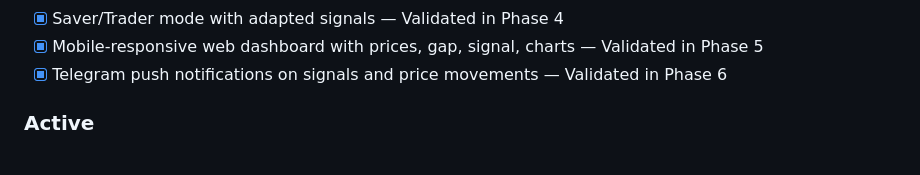
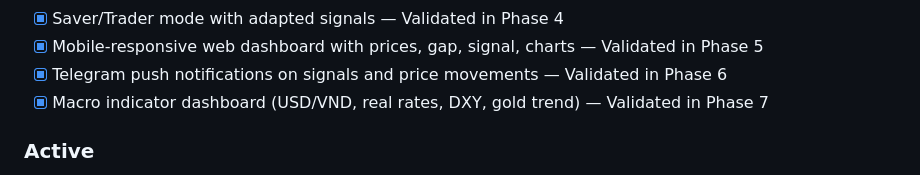
Before and after one commit to thangvd2/gold-advisor-vietnam, a Markdown page: .planning/PROJECT.md, the part around the change. Drawn GitHub-style.

Commit message:
docs(phase-7): complete and evolve PROJECT.md

```diff
--- a/.planning/PROJECT.md
+++ b/.planning/PROJECT.md
@@ -24,6 +24,7 @@ Users buy lower and sell higher than they would with blind timing, and they unde
 - [x] Saver/Trader mode with adapted signals — Validated in Phase 4
 - [x] Mobile-responsive web dashboard with prices, gap, signal, charts — Validated in Phase 5
 - [x] Telegram push notifications on signals and price movements — Validated in Phase 6
+- [x] Macro indicator dashboard (USD/VND, real rates, DXY, gold trend) — Validated in Phase 7
 
 ### Active
 
```
Also changed, not shown: .planning/ROADMAP.md (+1 -1 lines), .planning/STATE.md (+2 -2 lines).
